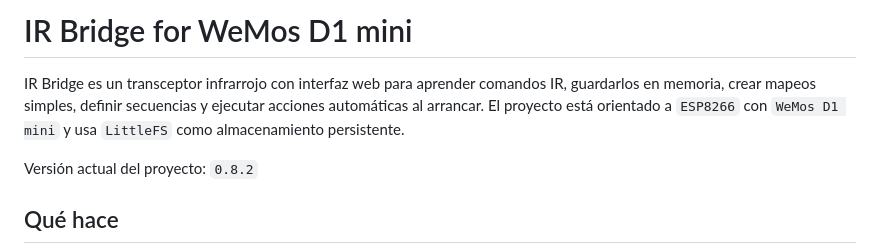
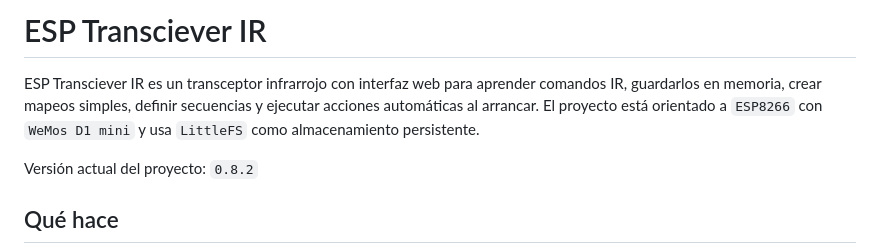
Before and after one commit to rafasanz/esp-transciever-ir, a Markdown page: README.md, the part around the change. GitHub-like rendering.

Commit message:
Rename project for public repository

```diff
--- a/README.md
+++ b/README.md
@@ -1,6 +1,6 @@
-# IR Bridge for WeMos D1 mini
+# ESP Transciever IR
 
-IR Bridge es un transceptor infrarrojo con interfaz web para aprender comandos IR, guardarlos en memoria, crear mapeos simples, definir secuencias y ejecutar acciones automáticas al arrancar. El proyecto está orientado a `ESP8266` con `WeMos D1 mini` y usa `LittleFS` como almacenamiento persistente.
+ESP Transciever IR es un transceptor infrarrojo con interfaz web para aprender comandos IR, guardarlos en memoria, crear mapeos simples, definir secuencias y ejecutar acciones automáticas al arrancar. El proyecto está orientado a `ESP8266` con `WeMos D1 mini` y usa `LittleFS` como almacenamiento persistente.
 
 Versión actual del proyecto: `0.8.2`
 
```
